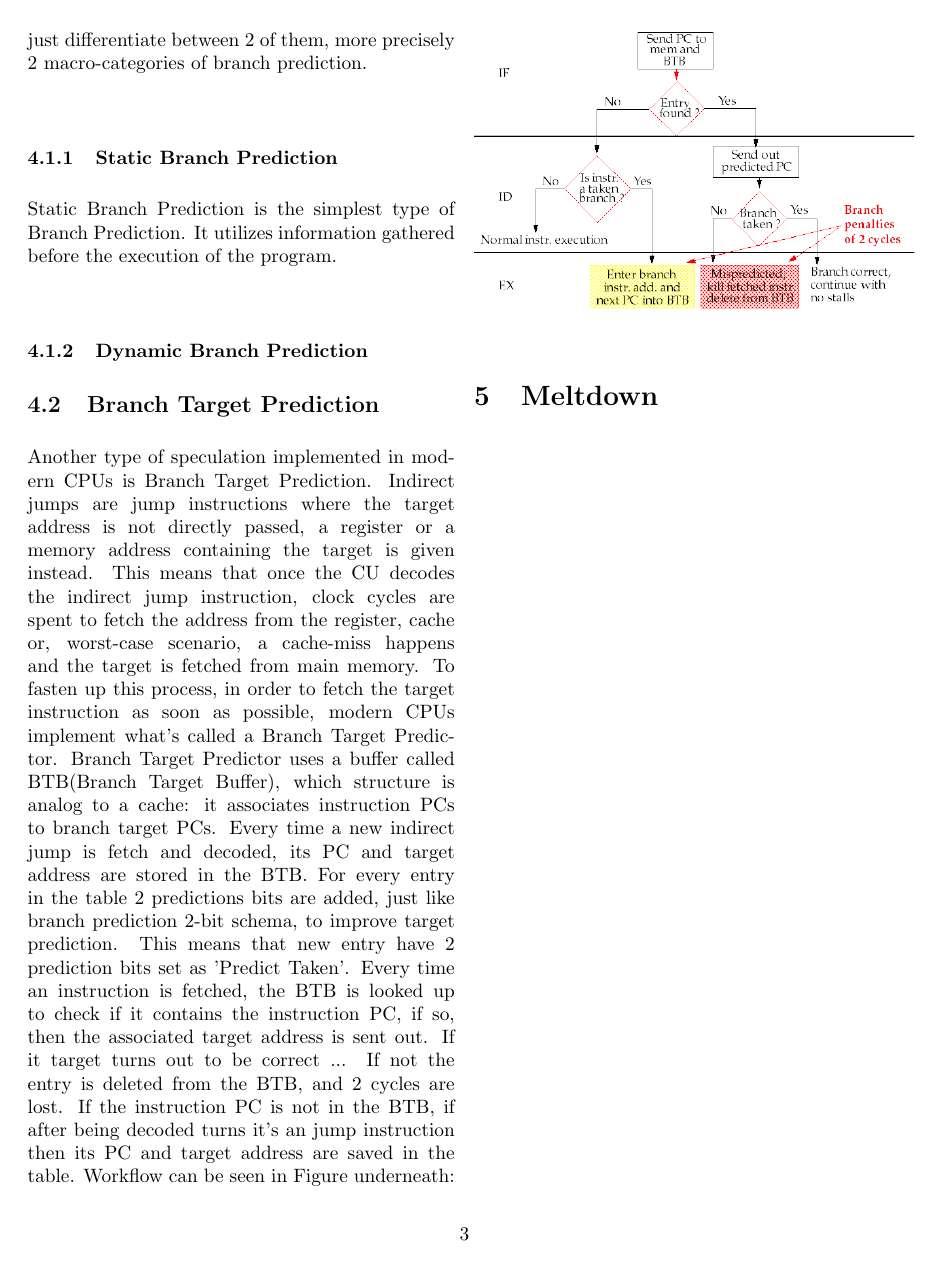
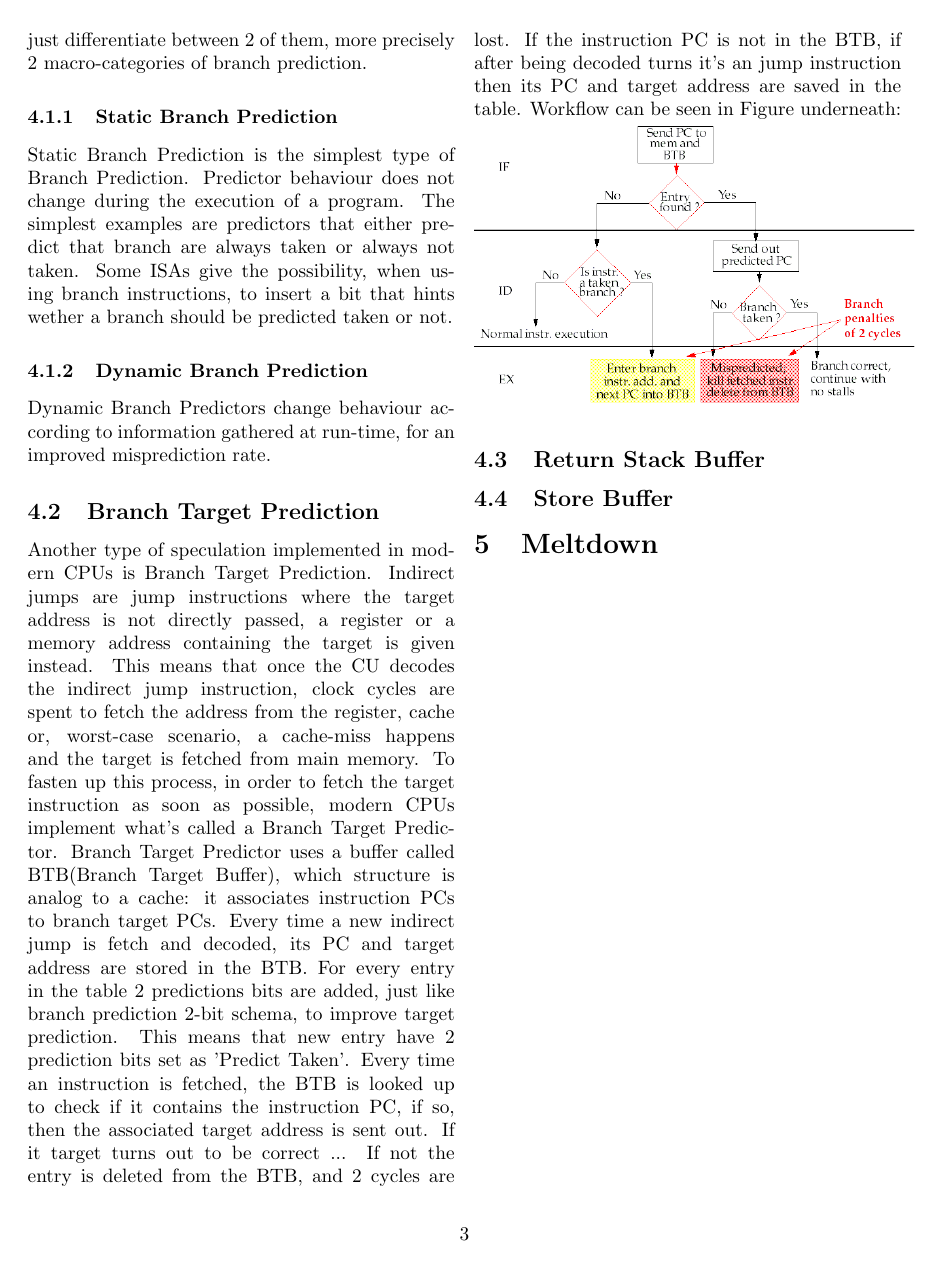
Before and after one commit to rahmec/meltdownandspectre, a LaTeX paper (meltdown-spectre-paper.tex, which reads mainmatter/1-speculative-execution.tex): page 3 of 3. Compiled offline with pdfLaTeX.

Commit message:
Speculative execution update

```diff
--- a/mainmatter/1-speculative-execution.tex
+++ b/mainmatter/1-speculative-execution.tex
@@ -6,8 +6,9 @@ As the name suggests, it is based on the execution of operations that might or m
 A signifcant number of implementations of branch prediction have been designed over the last 50 years, many of which are the evolution of previously designed
 For the sake of this paper we will just differentiate between 2 of them, more precisely 2 macro-categories of branch prediction.
 \subsubsection{Static Branch Prediction}
-Static Branch Prediction is the simplest type of Branch Prediction. It utilizes information gathered before the execution of the program.
+Static Branch Prediction is the simplest type of Branch Prediction. Predictor behaviour does not change during the execution of a program. The simplest examples are predictors that either predict that branch are always taken or always not taken. Some ISAs give the possibility, when using branch instructions, to insert a bit that hints wether a branch should be predicted taken or not.
 \subsubsection{Dynamic Branch Prediction}
+Dynamic Branch Predictors change behaviour according to information gathered at run-time, for an improved misprediction rate.
 
 \subsection{Branch Target Prediction}
 Another type of speculation implemented in modern CPUs is Branch Target Prediction.
@@ -23,3 +24,7 @@ If not the entry is deleted from the BTB, and 2 cycles are lost.
 If the instruction PC is not in the BTB, if after being decoded turns it's an jump instruction then its PC and target address are saved in the table.
 Workflow can be seen in Figure underneath:
 \includegraphics[scale=0.35]{img/BTB.png}
+
+\subsection{Return Stack Buffer}
+
+\subsection{Store Buffer}
```
Also changed, not shown: references.txt (+2 -1 lines).
